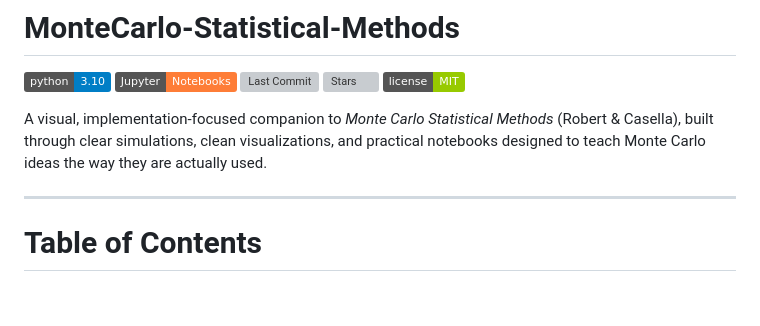
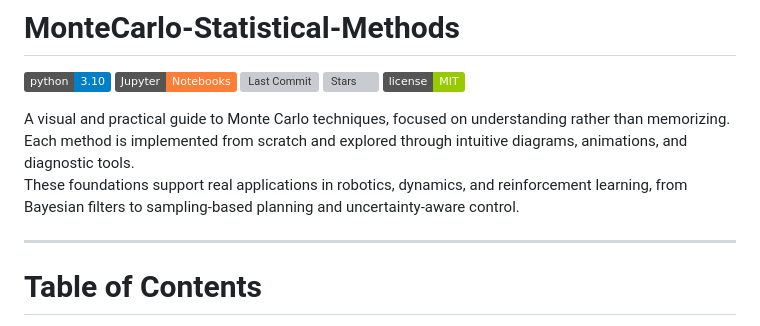
Before and after one commit to SaiSampathKedari/MonteCarlo-Statistical-Methods, a Markdown page: README.md, the part around the change. Drawn GitHub-style; badges without logos; blank space fills up the shorter version; grey boxes are pictures that could not be loaded.

Commit message:
Revise project description in README
Updated the README to enhance the description of the project, emphasizing practical applications and understanding of Monte Carlo techniques.

```diff
--- a/README.md
+++ b/README.md
@@ -6,8 +6,9 @@
 ![Stars](https://img.shields.io/github/stars/SaiSampathKedari/MonteCarlo-Statistical-Methods?style=social)
 ![License](https://img.shields.io/badge/license-MIT-green.svg)
 
-A visual, implementation-focused companion to *Monte Carlo Statistical Methods* (Robert & Casella), built through
-clear simulations, clean visualizations, and practical notebooks designed to teach Monte Carlo ideas the way they are actually used.
+A visual and practical guide to Monte Carlo techniques, focused on understanding rather than memorizing.
+Each method is implemented from scratch and explored through intuitive diagrams, animations, and diagnostic tools.
+These foundations support real applications in robotics, dynamics, and reinforcement learning, from Bayesian filters to sampling-based planning and uncertainty-aware control.
 
 ---
 
```
